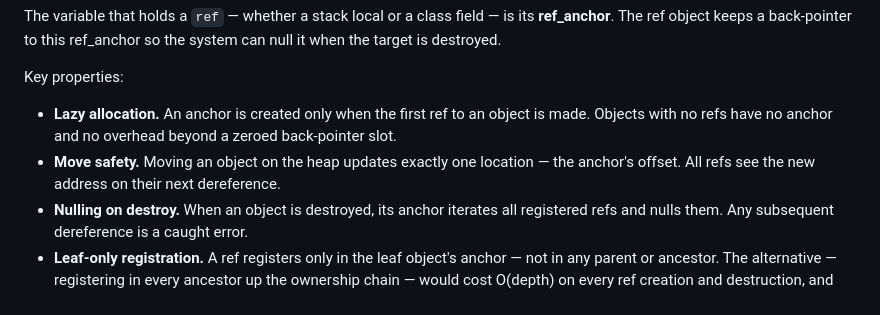
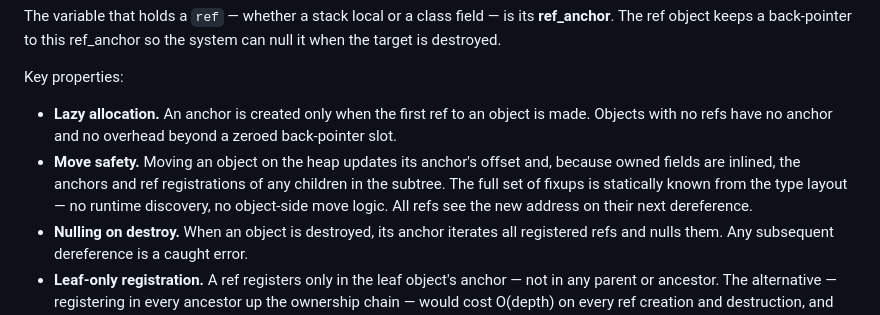
Before and after one commit to zane-lang/spec, a Markdown page: zane_pointer.md, the part around the change. Drawn GitHub-style.

```diff
--- a/zane_pointer.md
+++ b/zane_pointer.md
@@ -86,7 +86,7 @@ The variable that holds a `ref` — whether a stack local or a class field — i
 Key properties:
 
 - **Lazy allocation.** An anchor is created only when the first ref to an object is made. Objects with no refs have no anchor and no overhead beyond a zeroed back-pointer slot.
-- **Move safety.** Moving an object on the heap updates exactly one location — the anchor's offset. All refs see the new address on their next dereference.
+- **Move safety.** Moving an object on the heap updates its anchor's offset and, because owned fields are inlined, the anchors and ref registrations of any children in the subtree. The full set of fixups is statically known from the type layout — no runtime discovery, no object-side move logic. All refs see the new address on their next dereference.
 - **Nulling on destroy.** When an object is destroyed, its anchor iterates all registered refs and nulls them. Any subsequent dereference is a caught error.
 - **Leaf-only registration.** A ref registers only in the leaf object's anchor — not in any parent or ancestor. The alternative — registering in every ancestor up the ownership chain — would cost O(depth) on every ref creation and destruction, and force anchor allocation on intermediate objects that may never be ref'd directly. Leaf-only avoids both. When an ancestor is destroyed, recursive teardown reaches every child anyway (to free it and its memory), so checking each child's back-pointer is unavoidable regardless of registration strategy. The check is a single branch per child, almost always not-taken since refs are rare, and effectively free on modern hardware.
 - **O(1) ref creation and destruction.** Registering a ref is a push; unregistering is a swap-and-pop.
```
Also changed, not shown: memory_layout.md (+18 -2 lines).
